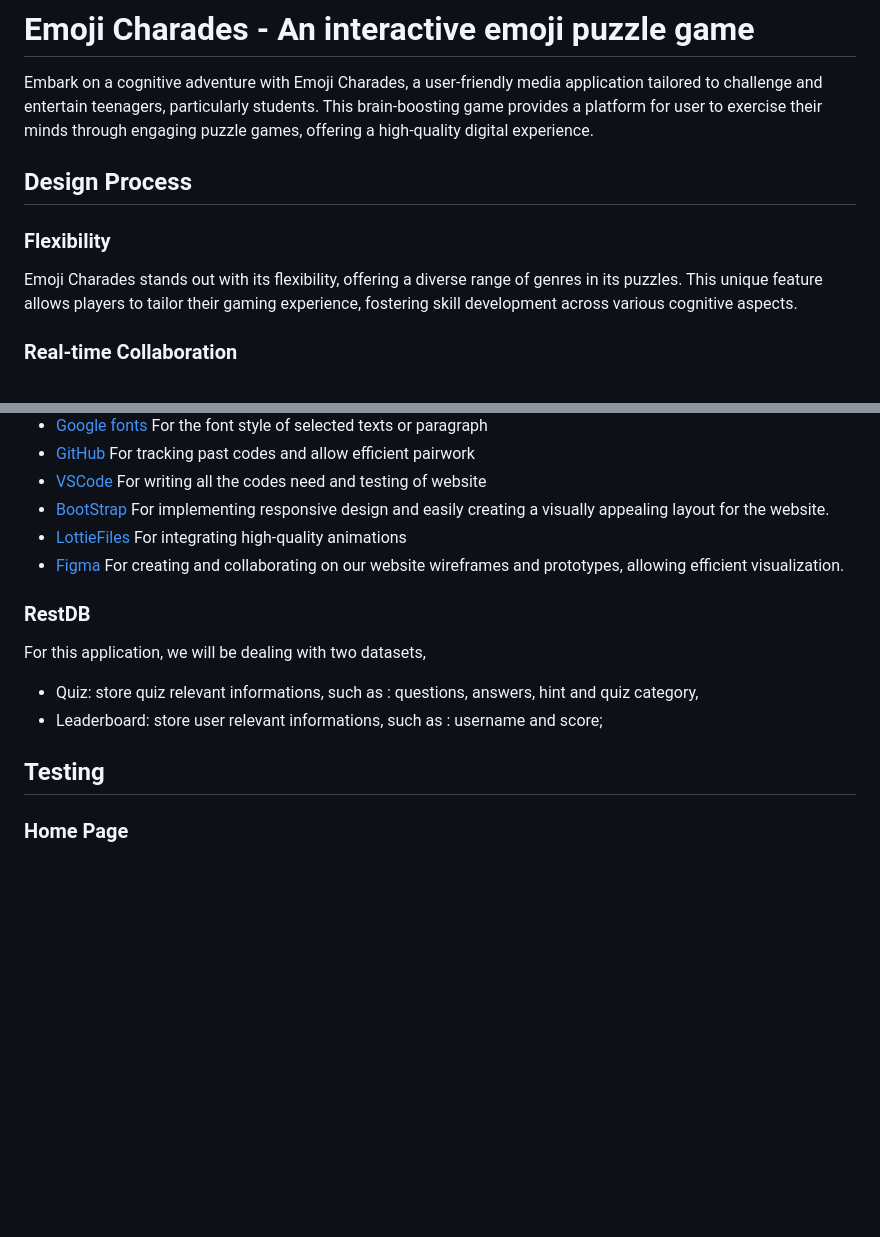
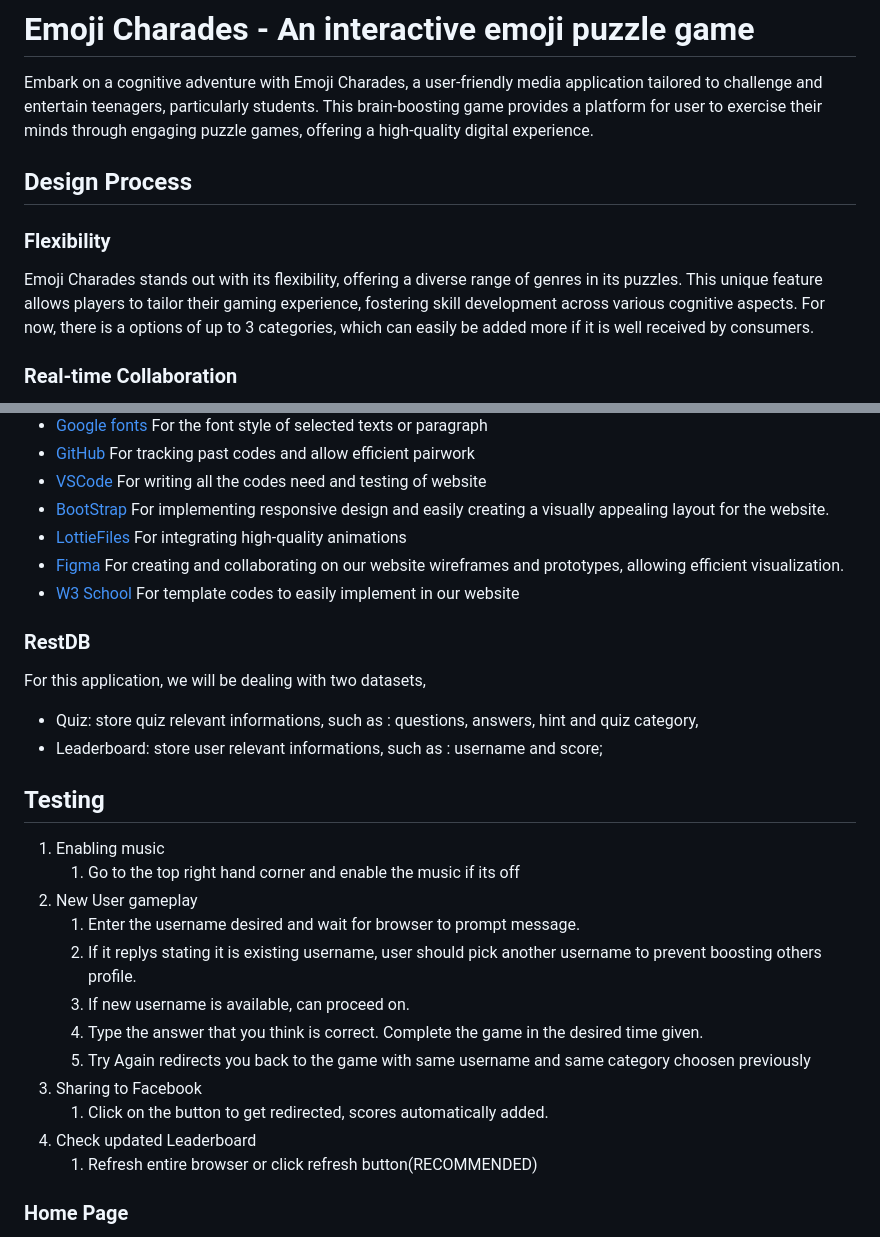
Before and after one commit to j0van-ong/FED_Assignment2, a Markdown page: README.md, 2 parts joined by grey strips. GitHub-like rendering; blank space fills up the shorter version.

```diff
--- a/README.md
+++ b/README.md
@@ -1,8 +1,10 @@
 # Emoji Charades - An interactive emoji puzzle game
 Embark on a cognitive adventure with Emoji Charades, a user-friendly media application tailored to challenge and entertain teenagers, particularly students. This brain-boosting game provides a platform for user to exercise their minds through engaging puzzle games, offering a high-quality digital experience.
+
 ## Design Process
 ### Flexibility
-Emoji Charades stands out with its flexibility, offering a diverse range of genres in its puzzles. This unique feature allows players to tailor their gaming experience, fostering skill development across various cognitive aspects.
+Emoji Charades stands out with its flexibility, offering a diverse range of genres in its puzzles. This unique feature allows players to tailor their gaming experience, fostering skill development across various cognitive aspects. For now, there is a options of up to 3 categories, which can easily be added more if it is well received by consumers.
+
 ### Real-time Collaboration
 Challenge your friends and peers in real-time by competing on the Emoji Charades leaderboard. Ussers earn points based on their guessing skills, fostering healthy competition and a sense of achievement. Climb the ranks and showcase your emoji deciphering prowess to the world.
 ### User Interface
@@ -36,11 +65,26 @@ These user stories highlight the diverse needs and desires of the target audienc
 - [BootStrap](https://getbootstrap.com/) For implementing responsive design and easily creating a visually appealing layout for the website.
 - [LottieFiles](https://lottiefiles.com/) For integrating high-quality animations
 - [Figma](https://www.figma.com/) For creating and collaborating on our website wireframes and prototypes, allowing efficient visualization.
+- [W3 School](https://www.w3schools.com/) For template codes to easily implement in our website
+
 ### RestDB
 For this application, we will be dealing with two datasets,
 - Quiz: store quiz relevant informations, such as : questions, answers, hint and quiz category,
 - Leaderboard: store user relevant informations, such as : username and score;
 ## Testing
+1. Enabling music
+    1. Go to the top right hand corner and enable the music if its off
+2. New User gameplay
+    1. Enter the username desired and wait for browser to prompt message.
+    2. If it replys stating it is existing username, user should pick another username to prevent boosting others profile.
+    3. If new username is available, can proceed on.
+    4. Type the answer that you think is correct. Complete the game in the desired time given.
+    5. Try Again redirects you back to the game with same username and same category choosen previously
+3. Sharing to Facebook
+    1. Click on the button to get redirected, scores automatically added.
+4. Check updated Leaderboard
+    1. Refresh entire browser or click refresh button(RECOMMENDED)
+
 ### Home Page
 - This is where the user inputs username and selects the category of the puzzle they wishes to play in
   1. Try clicking on the music button to start/stop playing the background music.
```
Also changed, not shown: other parts of README.md (+70 -13 lines).
